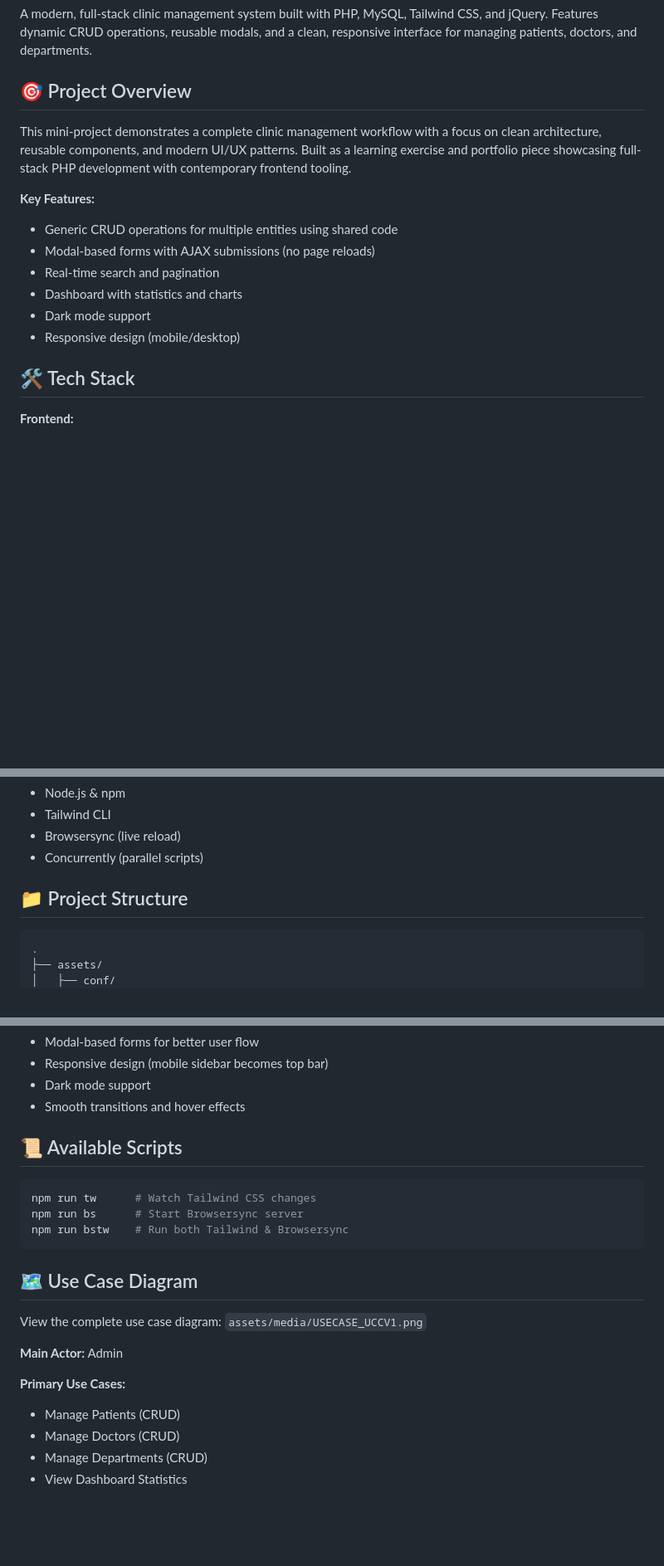
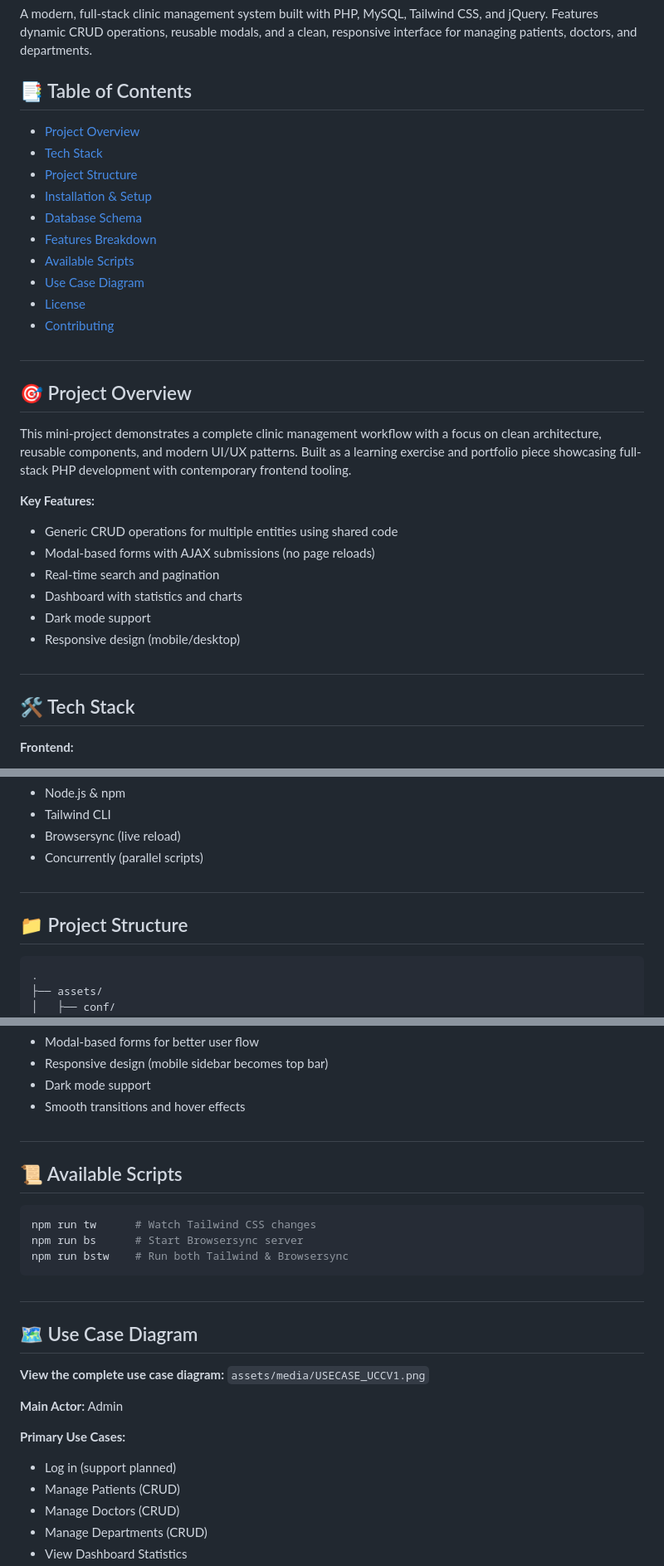
Before and after one commit to Sami-Regragui-Work/Unity-Care-Clinic-Full-Stack, a Markdown page: readme.md, 3 parts joined by grey strips. Shown at 83% size. Drawn GitHub-style; blank space fills up the shorter version.

Commit message:
doc: readme linking sections

````diff
--- a/readme.md
+++ b/readme.md
@@ -2,7 +2,20 @@
 
 A modern, full-stack clinic management system built with PHP, MySQL, Tailwind CSS, and jQuery. Features dynamic CRUD operations, reusable modals, and a clean, responsive interface for managing patients, doctors, and departments.
 
-## 🎯 Project Overview
+## 📑 Table of Contents
+
+-   [Project Overview](#project-overview)
+-   [Tech Stack](#tech-stack)
+-   [Project Structure](#project-structure)
+-   [Installation & Setup](#installation-setup)
+-   [Database Schema](#database-schema)
+-   [Features Breakdown](#features-breakdown)
+-   [Available Scripts](#available-scripts)
+-   [Use Case Diagram](#use-case-diagram)
+-   [License](#license)
+-   [Contributing](#contributing)
+
+## <h2 id="project-overview">🎯 Project Overview</h2>
 
 This mini-project demonstrates a complete clinic management workflow with a focus on clean architecture, reusable components, and modern UI/UX patterns. Built as a learning exercise and portfolio piece showcasing full-stack PHP development with contemporary frontend tooling.
 
@@ -15,7 +28,7 @@ This mini-project demonstrates a complete clinic management workflow with a focu
 -   Dark mode support
 -   Responsive design (mobile/desktop)
 
-## 🛠️ Tech Stack
+## <h2 id="tech-stack">🛠️ Tech Stack</h2>
 
 **Frontend:**
 
@@ -37,7 +50,7 @@ This mini-project demonstrates a complete clinic management workflow with a focu
 -   Browsersync (live reload)
 -   Concurrently (parallel scripts)
 
-## 📁 Project Structure
+## <h2 id="project-structure">📁 Project Structure</h2>
 
 ```
 .
@@ -156,7 +169,7 @@ View the complete ERD: `assets/media/ERD_UCCV1.png`
 -   Dark mode support
 -   Smooth transitions and hover effects
 
-## 📜 Available Scripts
+## <h2 id="available-scripts">📜 Available Scripts</h2>
 
 ```bash
 npm run tw      # Watch Tailwind CSS changes
@@ -164,14 +177,15 @@ npm run bs      # Start Browsersync server
 npm run bstw    # Run both Tailwind & Browsersync
 ```
 
-## 🗺️ Use Case Diagram
+## <h2 id="use-case-diagram">🗺️ Use Case Diagram</h2>
 
-View the complete use case diagram: `assets/media/USECASE_UCCV1.png`
+**View the complete use case diagram:** `assets/media/USECASE_UCCV1.png`
 
 **Main Actor:** Admin
 
 **Primary Use Cases:**
 
+-   Log in (support planned)
 -   Manage Patients (CRUD)
 -   Manage Doctors (CRUD)
 -   Manage Departments (CRUD)
````
Also changed, not shown: other parts of readme.md (+6 -6 lines).
